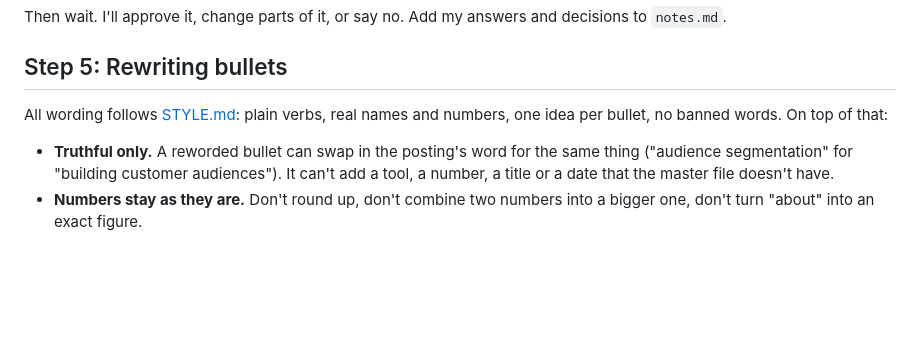
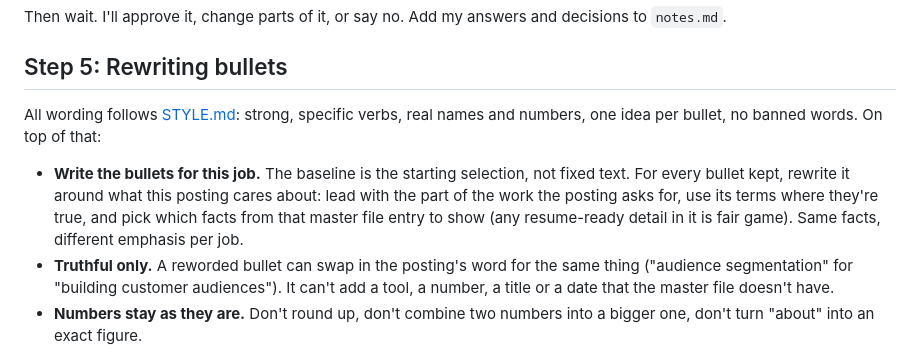
Before and after one commit to teejnavarro/resume-tailor, a Markdown page: docs/TAILORING.md, the part around the change. GitHub-like rendering; blank space fills up the shorter version.

Commit message:
docs: polished voice and per-job bullet rewording
Co-Authored-By: Claude Sonnet 5.5 <noreply@anthropic.com>

```diff
--- a/docs/TAILORING.md
+++ b/docs/TAILORING.md
@@ -114,8 +114,9 @@ Then wait. I'll approve it, change parts of it, or say no. Add my answers and de
 
 ## Step 5: Rewriting bullets
 
-All wording follows [STYLE.md](STYLE.md): plain verbs, real names and numbers, one idea per bullet, no banned words. On top of that:
+All wording follows [STYLE.md](STYLE.md): strong, specific verbs, real names and numbers, one idea per bullet, no banned words. On top of that:
 
+- **Write the bullets for this job.** The baseline is the starting selection, not fixed text. For every bullet kept, rewrite it around what this posting cares about: lead with the part of the work the posting asks for, use its terms where they're true, and pick which facts from that master file entry to show (any resume-ready detail in it is fair game). Same facts, different emphasis per job.
 - **Truthful only.** A reworded bullet can swap in the posting's word for the same thing ("audience segmentation" for "building customer audiences"). It can't add a tool, a number, a title or a date that the master file doesn't have.
 - **Numbers stay as they are.** Don't round up, don't combine two numbers into a bigger one, don't turn "about" into an exact figure.
 - **No peso amounts** on any resume. The checks block them.
```
Also changed, not shown: docs/STYLE.md (+7 -7 lines).
